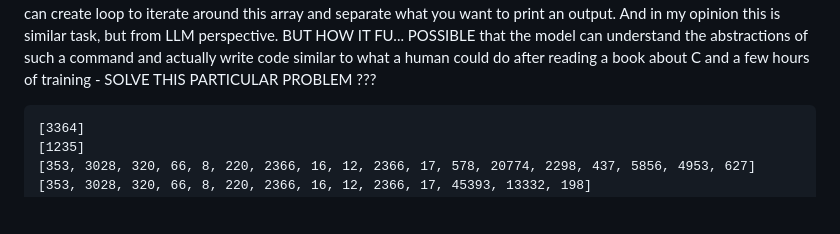
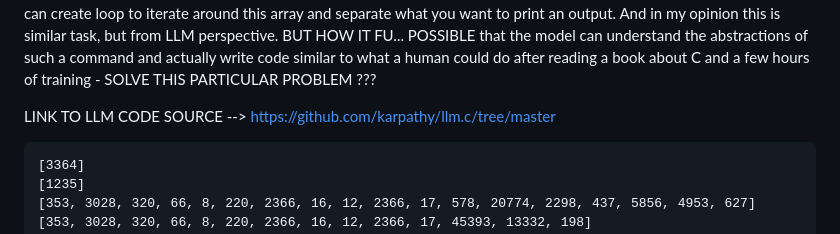
Before and after one commit to KarolDuracz/scratchpad, a Markdown page: MachineLearning/LLM for a specific task/README.md, the part around the change. GitHub-like rendering; blank space fills up the shorter version.

````diff
--- a/MachineLearning/LLM for a specific task/README.md
+++ b/MachineLearning/LLM for a specific task/README.md
@@ -2,6 +2,8 @@ Ok, ok. But how LLM can undestand TASK like this <br />
 "Here you have a table with "tokens", cut out tokens 16, 12 and 11082 from this table and print the same thing only without these tokens." <br />
 How GPT and LLM can undestand this command? And how to solve this task? <br />
 Because this is similar to introduce of to C language. In C language you have "printf" command. And in C language you can create loop to iterate around this array and separate what you want to print an output. And in my opinion this is similar task, but from LLM perspective. BUT HOW IT FU... POSSIBLE that the model can understand the abstractions of such a command and actually write code similar to what a human could do after reading a book about C and a few hours of training - SOLVE THIS PARTICULAR PROBLEM ???
+
+LINK TO LLM CODE SOURCE --> https://github.com/karpathy/llm.c/tree/master
 
 ```
 [3364]
````
